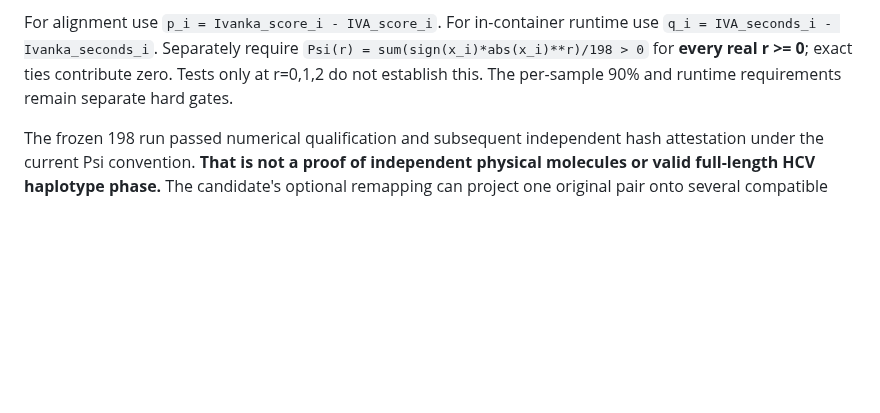
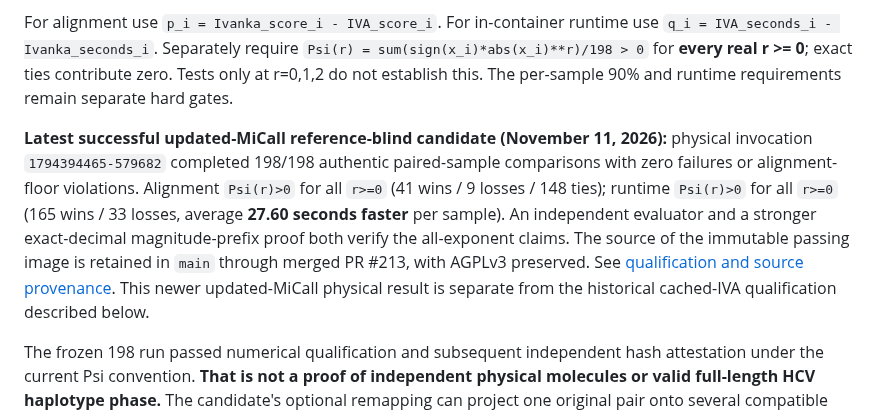
Before and after one commit to ottojung/ivanka, a Markdown page: README.md, the part around the change. Drawn GitHub-style; blank space fills up the shorter version.

Commit message:
Document independently verified updated-MiCall 198-sample pass

```diff
--- a/README.md
+++ b/README.md
@@ -93,6 +93,20 @@ runtime use `q_i = IVA_seconds_i - Ivanka_seconds_i`. Separately require
 `Psi(r) = sum(sign(x_i)*abs(x_i)**r)/198 > 0` for **every real r >= 0**;
 exact ties contribute zero. Tests only at r=0,1,2 do not establish this.
 The per-sample 90% and runtime requirements remain separate hard gates.
+
+**Latest successful updated-MiCall reference-blind candidate
+(November 11, 2026):** physical invocation `1794394465-579682`
+completed 198/198 authentic paired-sample comparisons with zero failures
+or alignment-floor violations. Alignment `Psi(r)>0` for all `r>=0`
+(41 wins / 9 losses / 148 ties); runtime `Psi(r)>0` for all `r>=0`
+(165 wins / 33 losses, average **27.60 seconds faster** per sample).
+An independent evaluator and a stronger exact-decimal magnitude-prefix
+proof both verify the all-exponent claims. The source of the immutable
+passing image is retained in `main` through merged PR #213, with AGPLv3
+preserved. See [qualification and source provenance](
+docs/read-backed-selection-experiment.md#independently-verified-198-sample-qualification-november-11-2026).
+This newer updated-MiCall physical result is separate from the historical
+cached-IVA qualification described below.
 
 The frozen 198 run passed numerical qualification and subsequent independent
 hash attestation under the current Psi convention. **That is not a proof of
```
Also changed, not shown: docs/read-backed-selection-experiment.md (+56 -1 lines).
